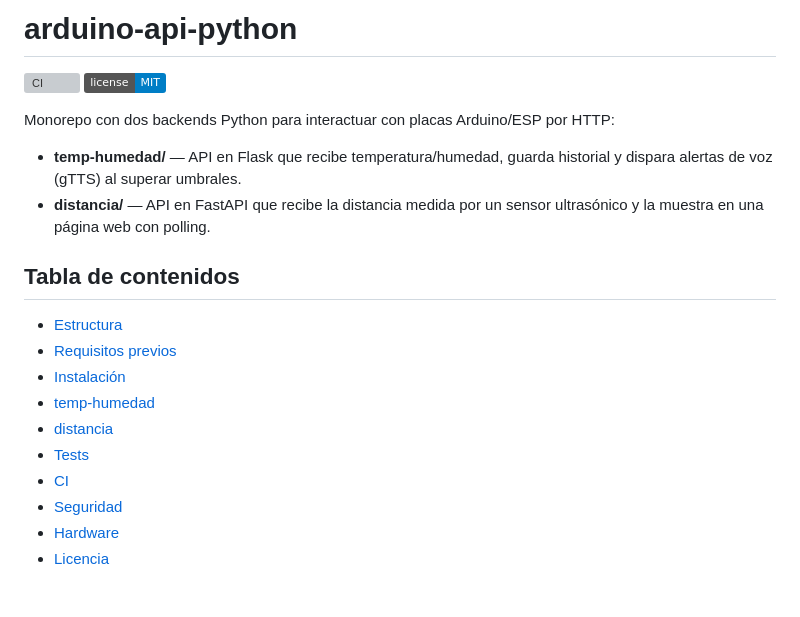
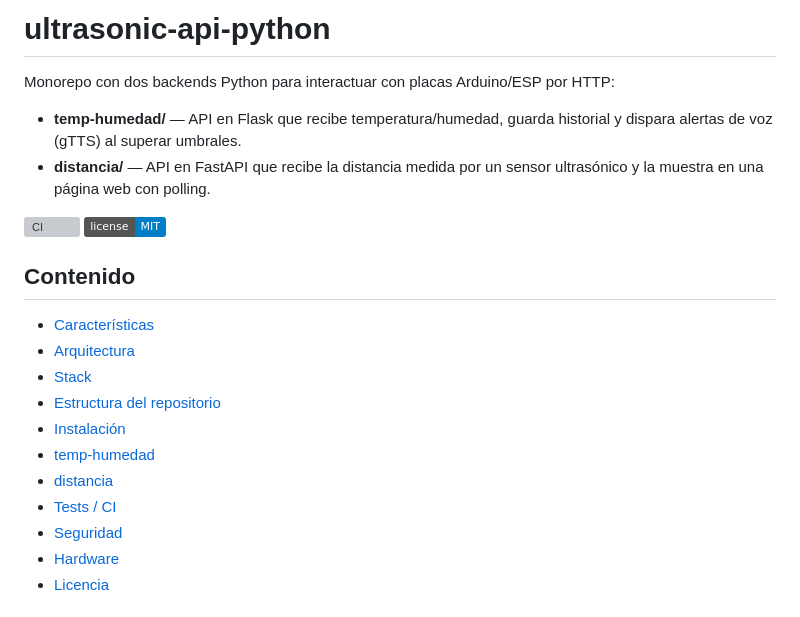
Before and after one commit to bi0punk/ultrasonic-api-python, a Markdown page: README.md, the part around one of its changes. Rendered like a GitHub page; badges without logos; grey boxes are pictures that could not be loaded.

```diff
--- a/README.md
+++ b/README.md
@@ -1,20 +1,22 @@
-# arduino-api-python
-
-![CI](https://github.com/bi0punk/arduino-api-python/actions/workflows/ci.yml/badge.svg)
-![License](https://img.shields.io/badge/license-MIT-blue)
+# ultrasonic-api-python
 
 Monorepo con dos backends Python para interactuar con placas Arduino/ESP por HTTP:
 - **temp-humedad/** — API en Flask que recibe temperatura/humedad, guarda historial y dispara alertas de voz (gTTS) al superar umbrales.
 - **distancia/** — API en FastAPI que recibe la distancia medida por un sensor ultrasónico y la muestra en una página web con polling.
 
-## Tabla de contenidos
-- [Estructura](#estructura)
-- [Requisitos previos](#requisitos-previos)
+[![CI](https://github.com/bi0punk/ultrasonic-api-python/actions/workflows/ci.yml/badge.svg)](https://github.com/bi0punk/ultrasonic-api-python/actions/workflows/ci.yml)
+[![License](https://img.shields.io/badge/license-MIT-blue)](LICENSE)
+
+## Contenido
+
+- [Características](#características)
+- [Arquitectura](#arquitectura)
+- [Stack](#stack)
+- [Estructura del repositorio](#estructura-del-repositorio)
 - [Instalación](#instalación)
 - [temp-humedad](#temp-humedad)
 - [distancia](#distancia)
-- [Tests](#tests)
-- [CI](#ci)
+- [Tests / CI](#tests--ci)
 - [Seguridad](#seguridad)
 - [Hardware](#hardware)
 - [Licencia](#licencia)
```
Also changed, not shown: other parts of README.md (+80 -19 lines).
